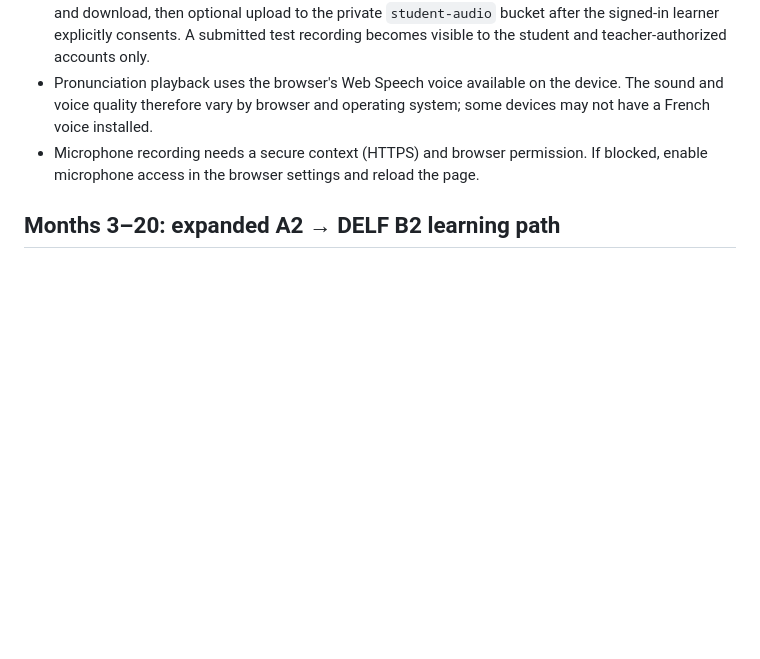
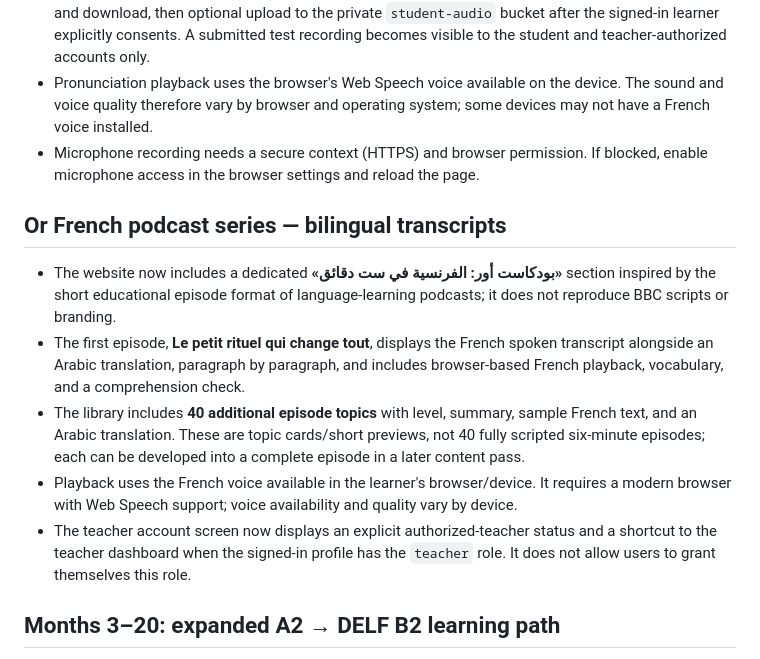
Before and after one commit to HusseinMishbak/-, a Markdown page: README-SUPABASE.md, the part around the change. Drawn GitHub-style; blank space fills up the shorter version.

Commit message:
Document bilingual podcast and teacher dashboard updates

```diff
--- a/README-SUPABASE.md
+++ b/README-SUPABASE.md
@@ -108,6 +108,14 @@ Confirm exactly one row is updated, then sign out and sign back in. The teacher
 - Microphone recording needs a secure context (HTTPS) and browser permission. If blocked, enable microphone access in the browser settings and reload the page.
 
 
+## Or French podcast series — bilingual transcripts
+
+- The website now includes a dedicated **«بودكاست أور: الفرنسية في ست دقائق»** section inspired by the short educational episode format of language-learning podcasts; it does not reproduce BBC scripts or branding.
+- The first episode, **Le petit rituel qui change tout**, displays the French spoken transcript alongside an Arabic translation, paragraph by paragraph, and includes browser-based French playback, vocabulary, and a comprehension check.
+- The library includes **40 additional episode topics** with level, summary, sample French text, and an Arabic translation. These are topic cards/short previews, not 40 fully scripted six-minute episodes; each can be developed into a complete episode in a later content pass.
+- Playback uses the French voice available in the learner's browser/device. It requires a modern browser with Web Speech support; voice availability and quality vary by device.
+- The teacher account screen now displays an explicit authorized-teacher status and a shortcut to the teacher dashboard when the signed-in profile has the `teacher` role. It does not allow users to grant themselves this role.
+
 ## Months 3–20: expanded A2 → DELF B2 learning path
 
 The `curriculum.js` file provides a structured 18-month roadmap (72 weekly modules) beyond the Entre Nous A1 course. Each roadmap week includes:
```
